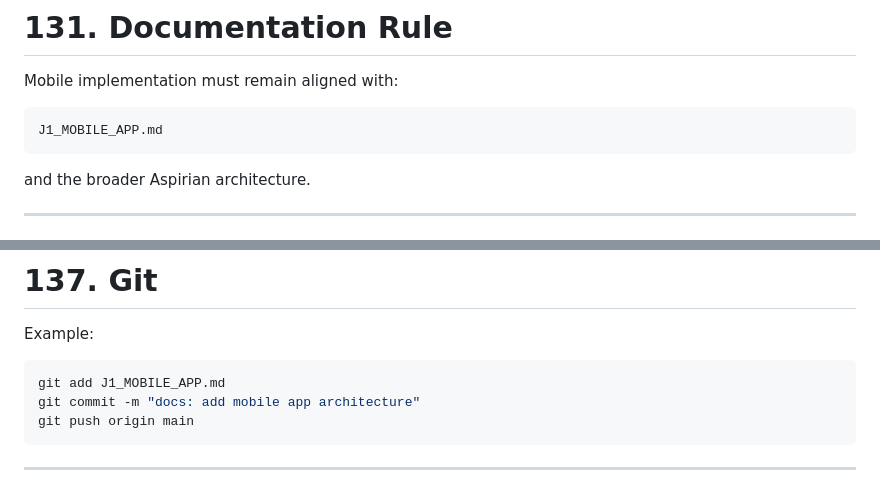
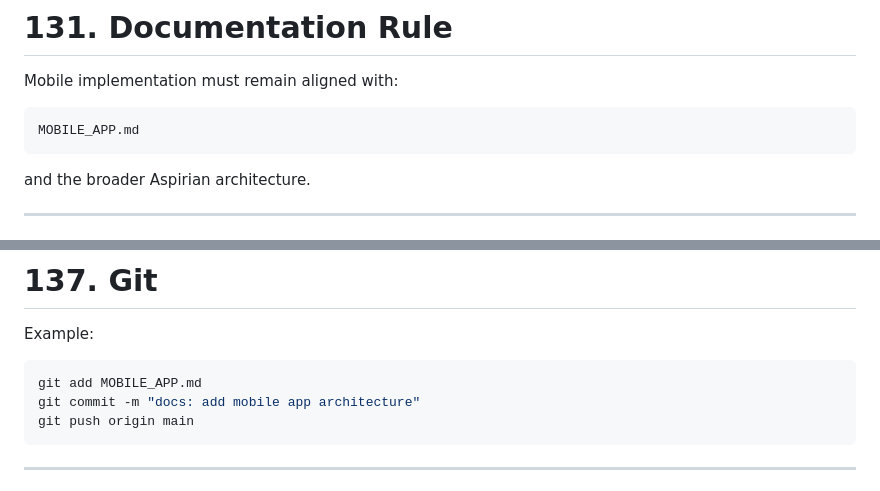
Before and after one commit to kytevta123/aspirian-student-platform, a Markdown page: MOBILE_APP.md, 2 parts joined by grey strips. GitHub-like rendering.

Commit message:
docs: finalize mobile app architecture

````diff
--- a/MOBILE_APP.md
+++ b/MOBILE_APP.md
@@ -1785,7 +1785,7 @@ Every major feature must be tested on real devices before production release.
 Mobile implementation must remain aligned with:
 
 ```text
-J1_MOBILE_APP.md
+MOBILE_APP.md
 ```
 
 and the broader Aspirian architecture.
@@ -1855,7 +1855,7 @@ Mobile source code must remain inside the main version-control strategy.
 Example:
 
 ```bash
-git add J1_MOBILE_APP.md
+git add MOBILE_APP.md
 git commit -m "docs: add mobile app architecture"
 git push origin main
 ```
````
